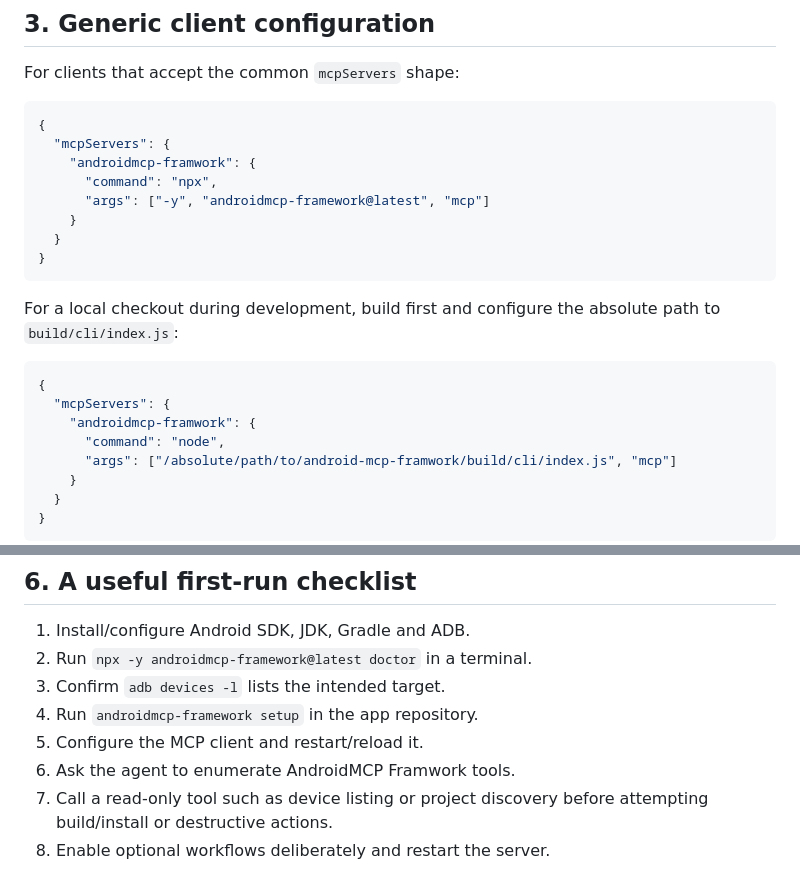
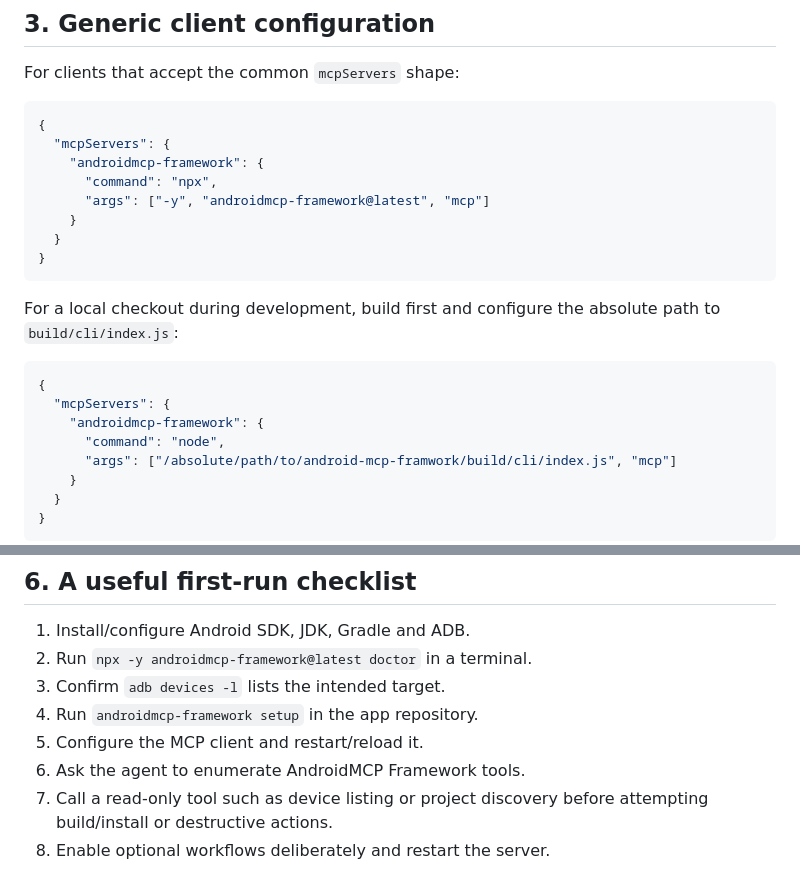
Before and after one commit to kshivam1177/android-mcp-framwork, a Markdown page: docs/md-files/mcp-guide.md, 2 parts joined by grey strips. GitHub-like rendering.

````diff
--- a/docs/md-files/mcp-guide.md
+++ b/docs/md-files/mcp-guide.md
@@ -48,7 +48,7 @@ For clients that accept the common `mcpServers` shape:
 ```json
 {
   "mcpServers": {
-    "androidmcp-framwork": {
+    "androidmcp-framework": {
       "command": "npx",
       "args": ["-y", "androidmcp-framework@latest", "mcp"]
     }
@@ -61,7 +61,7 @@ For a local checkout during development, build first and configure the absolute
 ```json
 {
   "mcpServers": {
-    "androidmcp-framwork": {
+    "androidmcp-framework": {
       "command": "node",
       "args": ["/absolute/path/to/android-mcp-framwork/build/cli/index.js", "mcp"]
     }
@@ -186,7 +186,7 @@ Some workflows are enabled by default; others are opt-in. If the agent cannot se
 3. Confirm `adb devices -l` lists the intended target.
 4. Run `androidmcp-framework setup` in the app repository.
 5. Configure the MCP client and restart/reload it.
-6. Ask the agent to enumerate AndroidMCP Framwork tools.
+6. Ask the agent to enumerate AndroidMCP Framework tools.
 7. Call a read-only tool such as device listing or project discovery before attempting build/install or destructive actions.
 8. Enable optional workflows deliberately and restart the server.
 
````
Also changed, not shown: other parts of docs/md-files/mcp-guide.md (+8 -8 lines).
